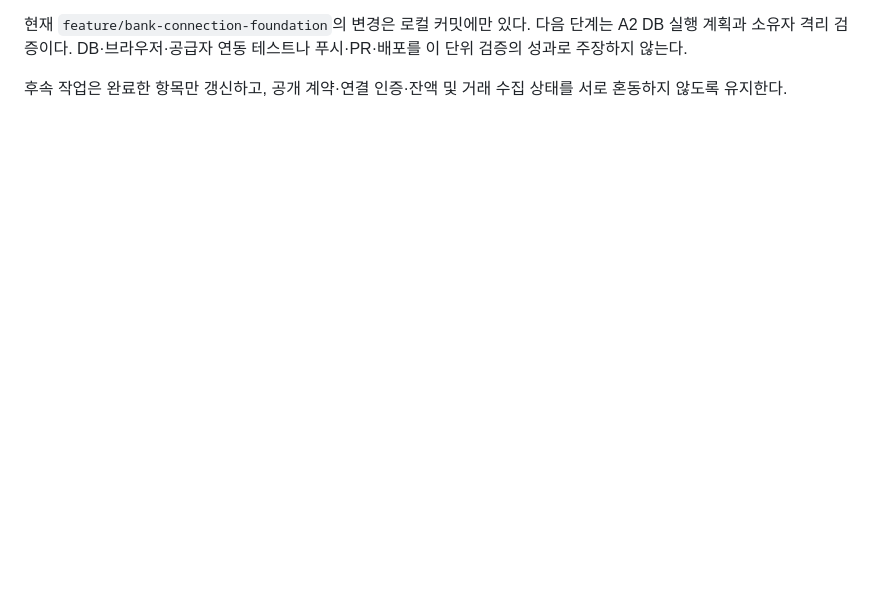
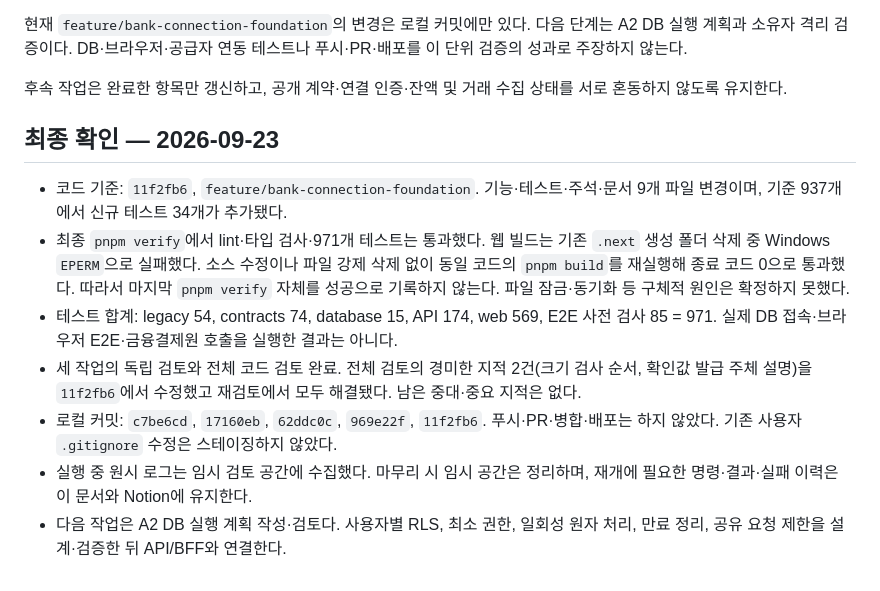
Before and after one commit to jawon0407/account-book, a Markdown page: docs/status/2026-09-23-bank-connection-foundation.ko.md, the part around the change. Rendered like a GitHub page; blank space fills up the shorter version.

Commit message:
docs: record bank foundation verification and review

```diff
--- a/docs/status/2026-09-23-bank-connection-foundation.ko.md
+++ b/docs/status/2026-09-23-bank-connection-foundation.ko.md
@@ -37,3 +37,13 @@ A2 DB 실행 계획과 소유자 격리 검증이다. DB·브라우저·공급
 
 후속 작업은 완료한 항목만 갱신하고, 공개 계약·연결 인증·잔액 및 거래 수집 상태를
 서로 혼동하지 않도록 유지한다.
+
+## 최종 확인 — 2026-09-23
+
+- 코드 기준: `11f2fb6`, `feature/bank-connection-foundation`. 기능·테스트·주석·문서 9개 파일 변경이며, 기준 937개에서 신규 테스트 34개가 추가됐다.
+- 최종 `pnpm verify`에서 lint·타입 검사·971개 테스트는 통과했다. 웹 빌드는 기존 `.next` 생성 폴더 삭제 중 Windows `EPERM`으로 실패했다. 소스 수정이나 파일 강제 삭제 없이 동일 코드의 `pnpm build`를 재실행해 종료 코드 0으로 통과했다. 따라서 마지막 `pnpm verify` 자체를 성공으로 기록하지 않는다. 파일 잠금·동기화 등 구체적 원인은 확정하지 못했다.
+- 테스트 합계: legacy 54, contracts 74, database 15, API 174, web 569, E2E 사전 검사 85 = 971. 실제 DB 접속·브라우저 E2E·금융결제원 호출을 실행한 결과는 아니다.
+- 세 작업의 독립 검토와 전체 코드 검토 완료. 전체 검토의 경미한 지적 2건(크기 검사 순서, 확인값 발급 주체 설명)을 `11f2fb6`에서 수정했고 재검토에서 모두 해결됐다. 남은 중대·중요 지적은 없다.
+- 로컬 커밋: `c7be6cd`, `17160eb`, `62ddc0c`, `969e22f`, `11f2fb6`. 푸시·PR·병합·배포는 하지 않았다. 기존 사용자 `.gitignore` 수정은 스테이징하지 않았다.
+- 실행 중 원시 로그는 임시 검토 공간에 수집했다. 마무리 시 임시 공간은 정리하며, 재개에 필요한 명령·결과·실패 이력은 이 문서와 Notion에 유지한다.
+- 다음 작업은 A2 DB 실행 계획 작성·검토다. 사용자별 RLS, 최소 권한, 일회성 원자 처리, 만료 정리, 공유 요청 제한을 설계·검증한 뒤 API/BFF와 연결한다.
```
